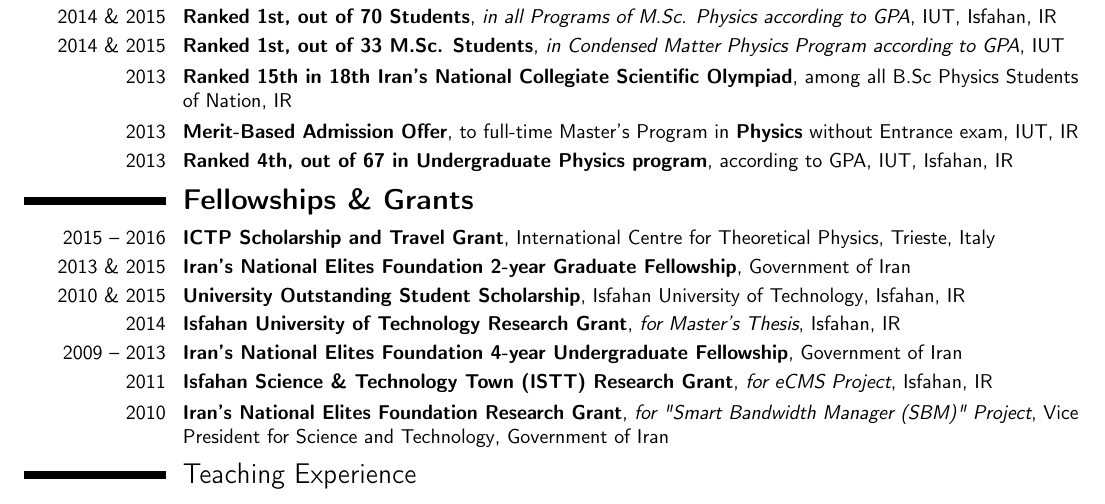
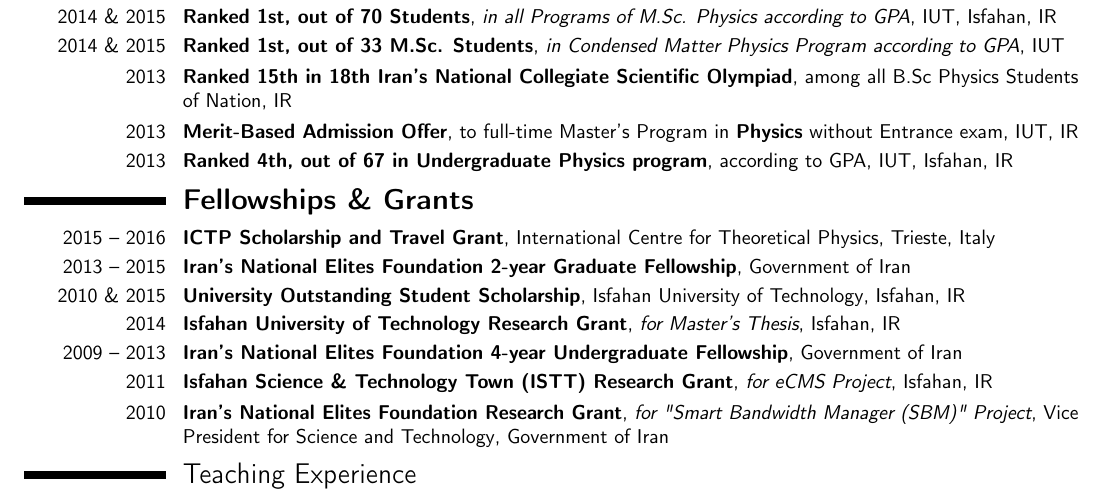
Before and after one commit to mkhm/myModernCV, a LaTeX CV (MojtabaKhodadadi_CV_en.tex): part of page 1 of 3, cut so that both start at the same text. Compiled offline with pdfLaTeX.

Commit message:
Small change in Fellowships

```diff
--- a/MojtabaKhodadadi_CV_en.tex
+++ b/MojtabaKhodadadi_CV_en.tex
@@ -221,7 +221,7 @@
 \vspace*{-0.25cm}
 \section{\textbf{Fellowships \& Grants}}
 \cventry{2015 -- 2016}{ICTP Scholarship and Travel Grant}{}{International Centre for Theoretical Physics}{Trieste, Italy}{}
-\cventry{2013 \& 2015}{Iran's National Elites Foundation 2-year Graduate Fellowship}{}{}{Government of Iran}{}
+\cventry{2013 -- 2015}{Iran's National Elites Foundation 2-year Graduate Fellowship}{}{}{Government of Iran}{}
 \cventry{2010 \& 2015}{University Outstanding Student Scholarship}{}{\comment{Dr. Hamedani Golshan, former President of }Isfahan University of Technology}{Isfahan, IR}{}
 \cventry{2014}{Isfahan University of Technology Research Grant}{for Master's Thesis}{Isfahan}{IR}{}
 \cventry{2009 -- 2013}{Iran's National Elites Foundation 4-year Undergraduate Fellowship}{}{}{Government of Iran}{}
```
Also changed, not shown: MojtabaKhodadadi_CV_en.pdf.
